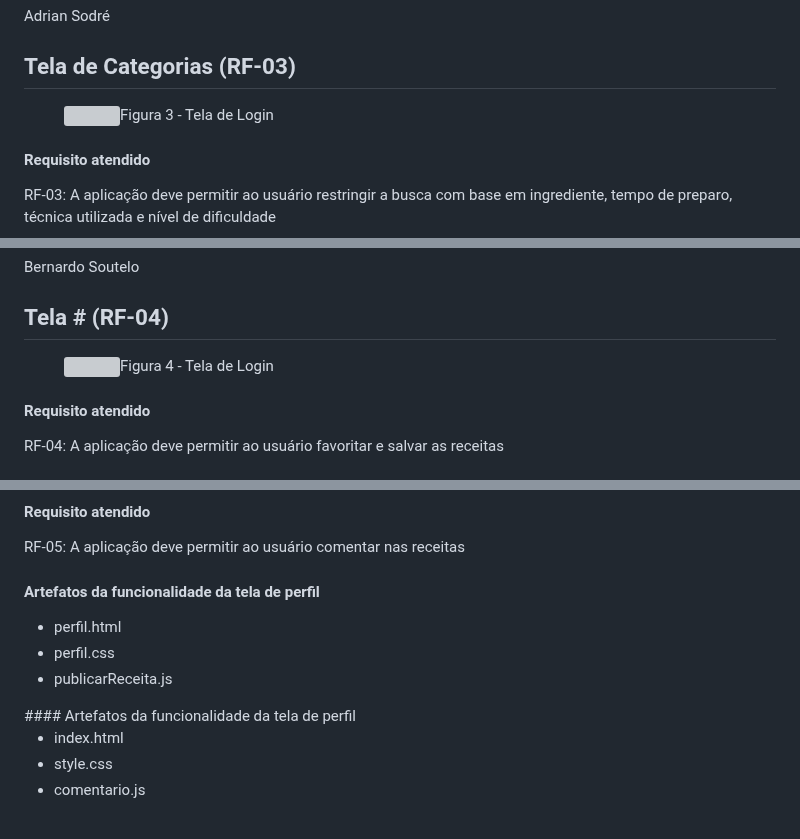
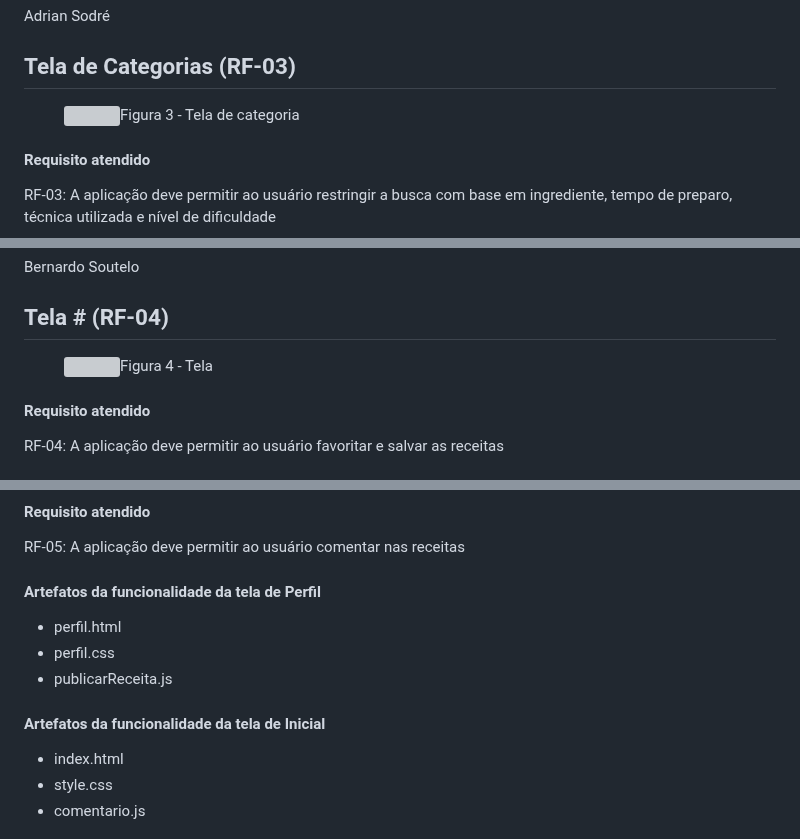
Before and after one commit to ICEI-PUC-Minas-PMV-ADS/pmv-ads-2023-2-e1-proj-web-t1-cumbuca, a Markdown page: documentos/06-Programação de Funcionalidades.md, 3 parts joined by grey strips. Drawn GitHub-style; grey boxes are pictures that could not be loaded.

Commit message:
textos complementáres

```diff
--- a/documentos/06-Programação de Funcionalidades.md
+++ b/documentos/06-Programação de Funcionalidades.md
@@ -71,7 +71,7 @@ Adrian Sodré
 
 <figure>
   <img src="/documentos/img/Categorias.jpg" width="1000px"
-    <figcaption>Figura 3 - Tela de Login</figcaption>
+    <figcaption>Figura 3 - Tela de categoria</figcaption>
 </figure>
 
 
@@ -101,7 +101,7 @@ Bernardo Soutelo
 
 <figure>
   <img src="/documentos/img/Perfil.jpg" width="1000px"
-    <figcaption>Figura 4 - Tela de Login</figcaption>
+    <figcaption>Figura 4 - Tela </figcaption>
 </figure>
 
 
@@ -140,13 +140,14 @@ Kiane Ramalho
 RF-05: A aplicação deve permitir ao usuário comentar nas receitas
 
 
-#### Artefatos da funcionalidade da tela de perfil
+#### Artefatos da funcionalidade da tela de Perfil
 <ul>
   <li>perfil.html</li>
   <li>perfil.css</li>
   <li>publicarReceita.js</li>
 </ul>
-#### Artefatos da funcionalidade da tela de perfil
+
+#### Artefatos da funcionalidade da tela de Inicial
 <ul>
   <li>index.html</li>
   <li>style.css</li>
```
Also changed, not shown: other parts of documentos/06-Programação de Funcionalidades.md (+1 -1 lines).
